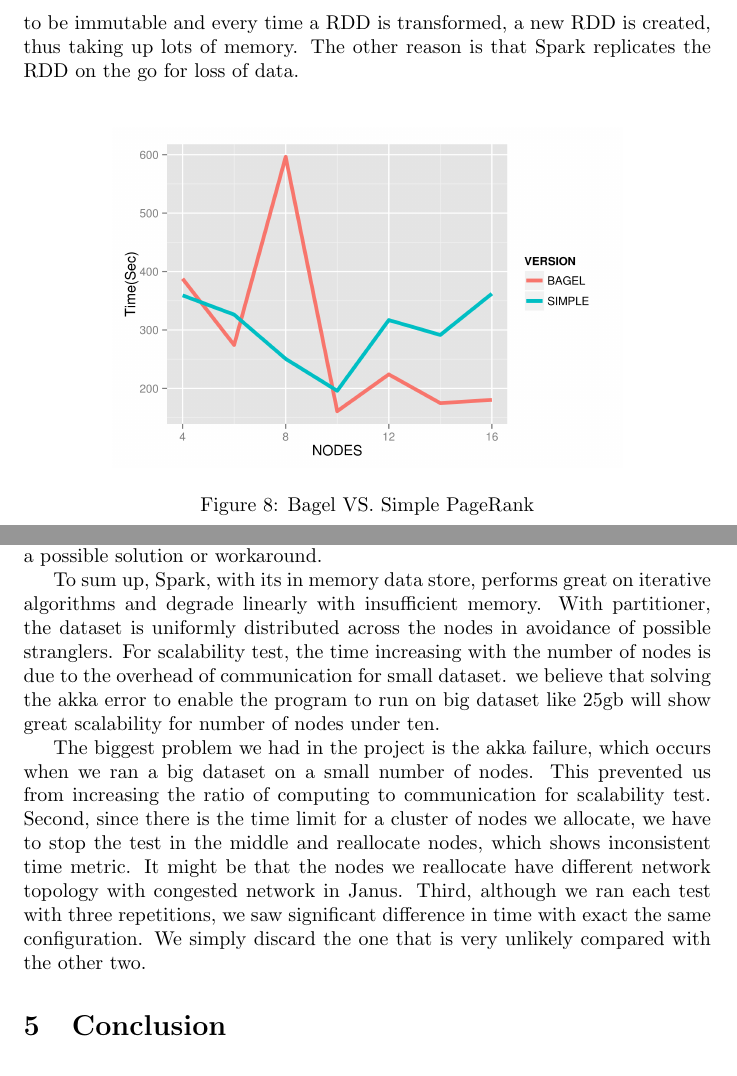
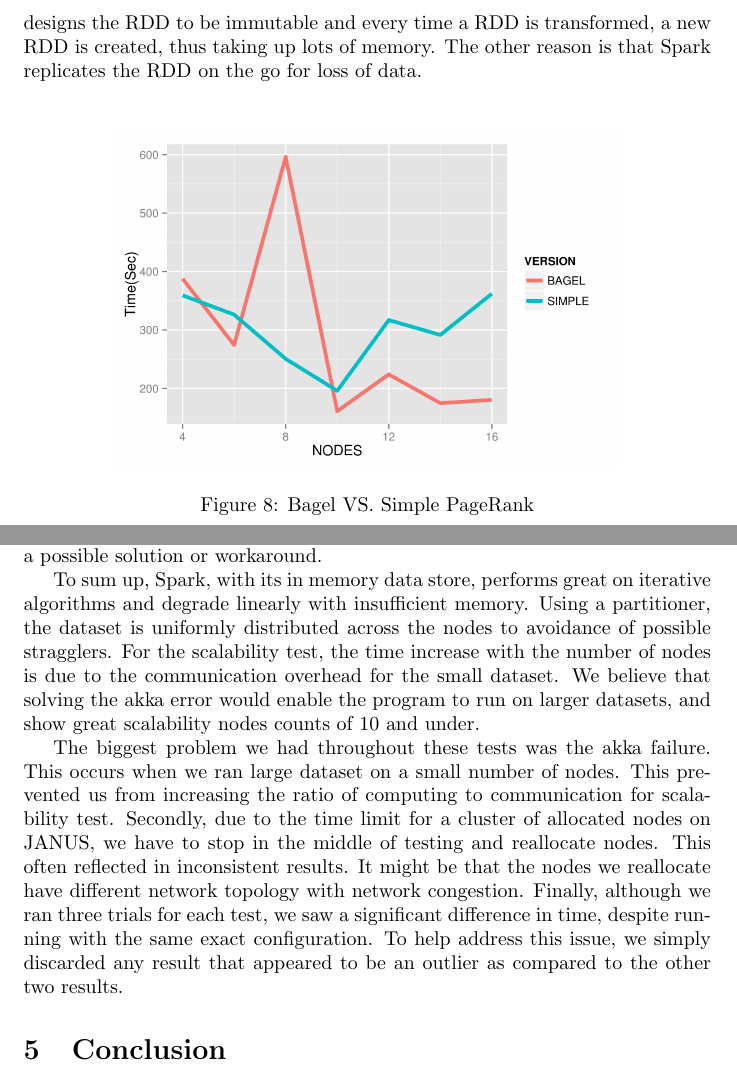
Before and after one commit to HPSC-Spark/Paper, a LaTeX document (paper.tex): two parts of pages 9 and 11 of 12, joined at a grey line, cut so that both start at the same text. Compiled offline with pdfLaTeX.

Commit message:
revised PageRank discussion section

```diff
--- a/paper.tex
+++ b/paper.tex
@@ -283,7 +283,7 @@ Spark stores the whole dataset in memory in avoidance of disk IO but when the me
         \label{fig:insuff-mem}
     \end{figure}
 
-We test Bagel Pagerank on Dataset with 64,000 pages and 30 million links in total on four nodes in Janus. As we limit the memory size from 1gb to 18gb in each node, the time is recorded. As shown in the Figure \ref{fig:insuff-mem}, the time stays stable when the memory limit is over 6gb since the program won’t use disk for RDD data storage. Once the memory limit is less than the memory required, the performance drops until it fails on one-node cluster, where the java heap exceeds the limit. Despite the performance degradation, it’s quite linear. Besides, the dataset size is 4.2gb and it consumes around 8.8gb memory per node, which is 35gb memory in total. one of the reasons is that Spark system designs the RDD to be immutable and every time a RDD is transformed, a new RDD is created, thus taking up lots of memory. The other reason is that Spark replicates the RDD on the go for loss of data.\\
+We test Bagel Pagerank on Dataset with 64,000 pages and 30 million links in total on four nodes in JANUS. As we limit the memory size from 1gb to 18gb in each node, the time is recorded. As shown in the Figure \ref{fig:insuff-mem}, the time stays stable when the memory limit is over 6gb since the program won’t use disk for RDD data storage. Once the memory limit is less than the memory required, the performance drops until it fails on one-node cluster, where the java heap exceeds the limit. Despite the performance degradation, it’s quite linear. Besides, the dataset size is 4.2gb and it consumes around 8.8gb memory per node, which is 35gb memory in total. one of the reasons is that Spark system designs the RDD to be immutable and every time a RDD is transformed, a new RDD is created, thus taking up lots of memory. The other reason is that Spark replicates the RDD on the go for loss of data.\\
 
 \begin{figure}[H]
         \centering
@@ -334,10 +334,25 @@ lack of Spark logging and profiling tools makes it difficult to determine
 exactly how long each stage is taking. Further investigation would be needed
 to determine a possible solution or workaround.
 
-To sum up, Spark, with its in memory data store, performs great on iterative algorithms and degrade linearly with insufficient memory. With partitioner, the dataset is uniformly distributed across the nodes in avoidance of possible stranglers. For scalability test, the time increasing with the number of nodes is due to the overhead of communication for small dataset. we believe that solving the akka error to enable the program to run on big dataset like 25gb will show great scalability for number of nodes under ten.
+To sum up, Spark, with its in memory data store, performs great on iterative
+algorithms and degrade linearly with insufficient memory. Using a partitioner,
+the dataset is uniformly distributed across the nodes to avoidance of possible
+stragglers. For the scalability test, the time increase with the number of nodes
+is due to the communication overhead for the small dataset. We believe that
+solving the akka error would enable the program to run on larger datasets, and
+show great scalability nodes counts of 10 and under.
 
-The biggest problem we had in the project is the akka failure, which occurs when we ran a big dataset on a small number of nodes. This prevented us from increasing the ratio of computing to communication for scalability test. Second, since there is the time limit for a cluster of nodes we allocate, we have to stop the test in the middle and reallocate nodes, which shows inconsistent time metric. It might be that the nodes we reallocate have different network topology with congested network in Janus. Third, although we ran each test with three repetitions, we saw significant difference in time with exact the same configuration. We simply discard the one that is very unlikely compared with the other two.
-
+The biggest problem we had throughout these tests was the akka failure. This
+occurs when we ran large dataset on a small number of nodes. This prevented us
+from increasing the ratio of computing to communication for scalability test.
+Secondly, due to the time limit for a cluster of allocated nodes on JANUS, we
+have to stop in the middle of testing and reallocate nodes. This often
+reflected in inconsistent results. It might be that the nodes we reallocate
+have different network topology with network congestion. Finally, although we
+ran three trials for each test, we saw a significant difference in time,
+despite running with the same exact configuration. To help address this issue,
+we simply discarded any result that appeared to be an outlier as compared to
+the other two results.
 
 % pagerank test 1
 % pagerank test 2
```
